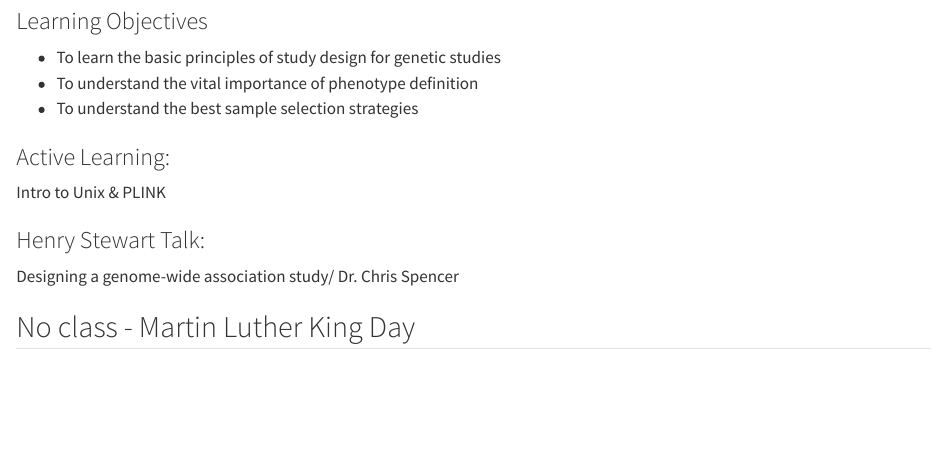
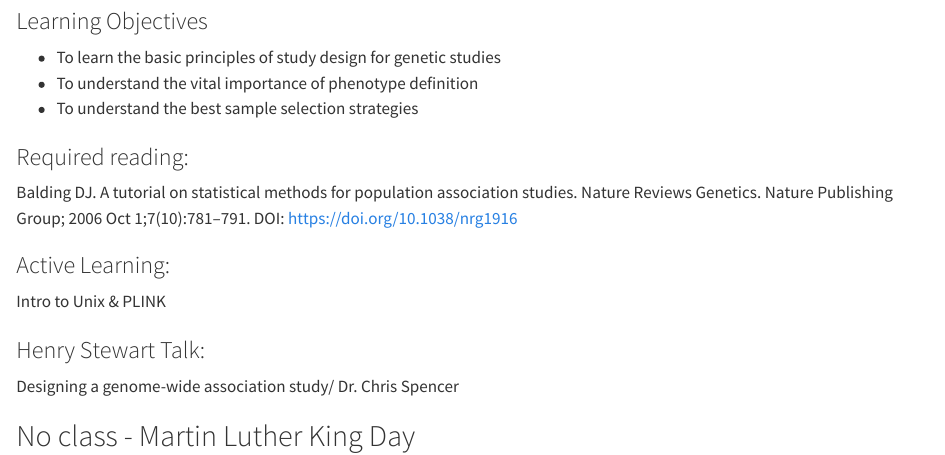
Before and after one commit to DanielEWeeks/HuGen2080, a Quarto document (Readings.qmd): the page in a window 1100 px wide, from 1070 px down. Rendered offline with R 4.5, knitr and Pandoc in place of Quarto, with nearby package versions.

Commit message:
Added Blading reading

```diff
--- a/Readings.qmd
+++ b/Readings.qmd
@@ -50,6 +50,11 @@ Introductory genetics for statisticians/ Robert C. Elston.
 *  To learn the basic principles of study design for genetic studies
 *  To understand the vital importance of phenotype definition
 *  To understand the best sample selection strategies
+
+### Required reading:
+
+Balding DJ. A tutorial on statistical methods for population association studies. Nature Reviews Genetics. Nature Publishing Group; 2006 Oct 1;7(10):781–791. DOI: https://doi.org/10.1038/nrg1916
+
 
 ### Active Learning:
 
```
